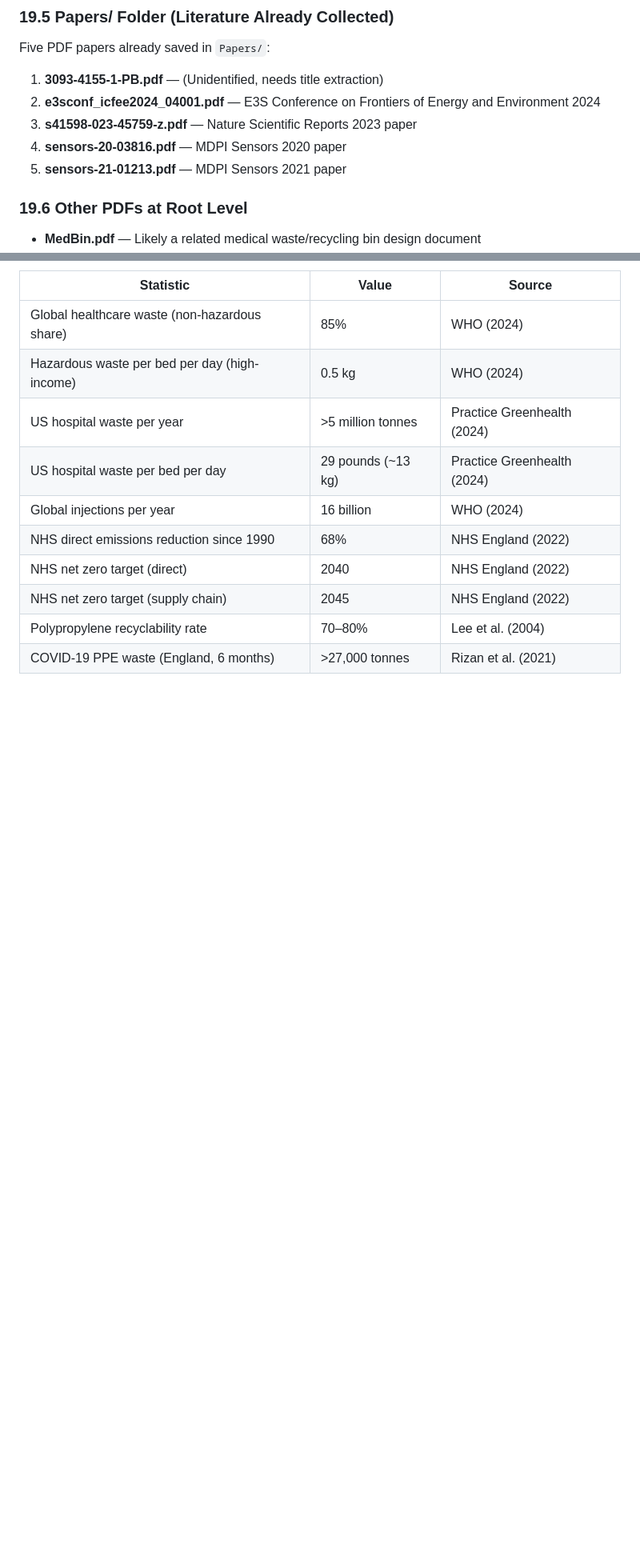
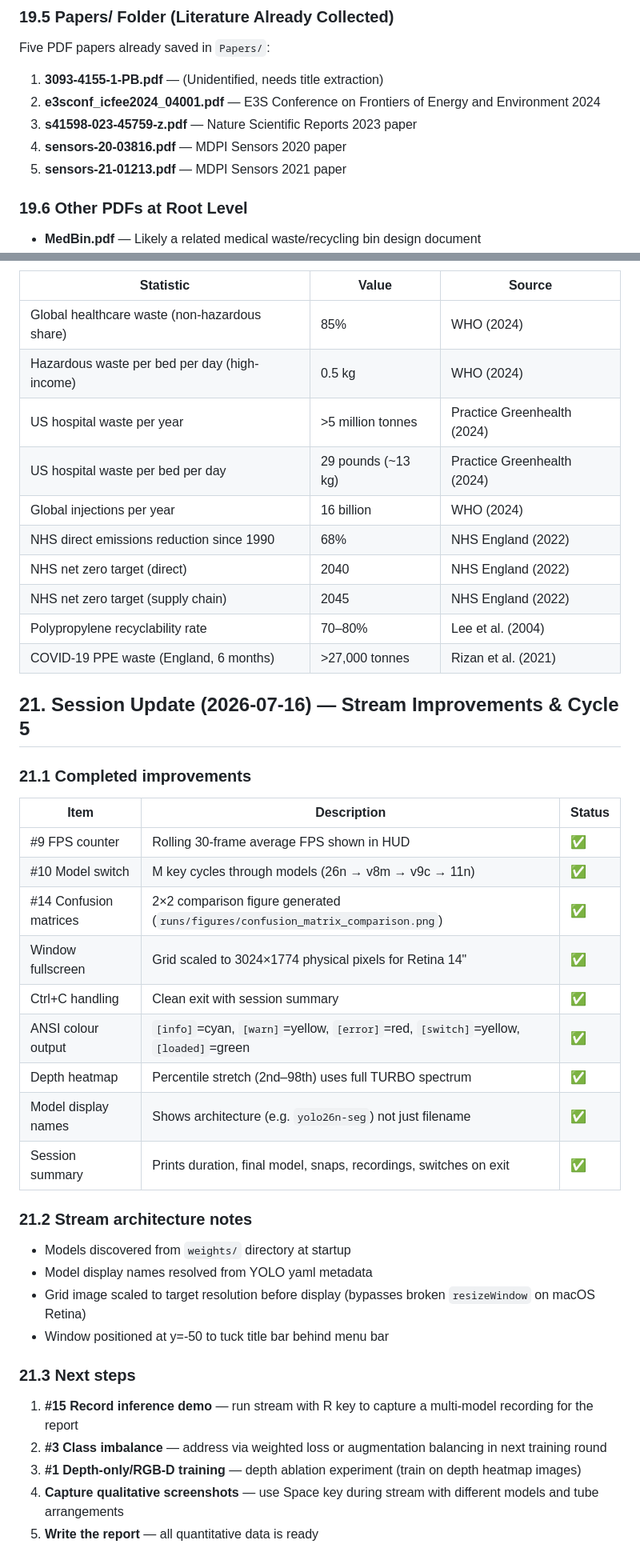
Before and after one commit to tadun/medtube_segmentation, a Markdown page: docs/notes.md, 2 parts joined by grey strips. Shown at 80% size. Drawn GitHub-style; blank space fills up the shorter version.

```diff
--- a/docs/notes.md
+++ b/docs/notes.md
@@ -590,10 +590,10 @@ Hand-collected iPhone photographs of real medical tubes, organised by type:
 Five PDF papers already saved in `Papers/`:
 
 1. **3093-4155-1-PB.pdf** — (Unidentified, needs title extraction)
-2. **e3sconf_icfee2024_04001.pdf** — E3S Conference on Frontiers of Energy and Environment 2024
-3. **s41598-023-45759-z.pdf** — Nature Scientific Reports 2023 paper
-4. **sensors-20-03816.pdf** — MDPI Sensors 2020 paper
-5. **sensors-21-01213.pdf** — MDPI Sensors 2021 paper
+1. **e3sconf_icfee2024_04001.pdf** — E3S Conference on Frontiers of Energy and Environment 2024
+1. **s41598-023-45759-z.pdf** — Nature Scientific Reports 2023 paper
+1. **sensors-20-03816.pdf** — MDPI Sensors 2020 paper
+1. **sensors-21-01213.pdf** — MDPI Sensors 2021 paper
 
 ### 19.6 Other PDFs at Root Level
 
@@ -838,3 +838,34 @@ Curated list of peer-reviewed and closely relevant references only. BibTeX keys
 | NHS net zero target (supply chain) | 2045 | NHS England (2022) |
 | Polypropylene recyclability rate | 70–80% | Lee et al. (2004) |
 | COVID-19 PPE waste (England, 6 months) | >27,000 tonnes | Rizan et al. (2021) |
+
+## 21. Session Update (2026-07-16) — Stream Improvements & Cycle 5
+
+### 21.1 Completed improvements
+
+| Item | Description | Status |
+| --- | --- | --- |
+| #9 FPS counter | Rolling 30-frame average FPS shown in HUD | ✅ |
+| #10 Model switch | M key cycles through models (26n → v8m → v9c → 11n) | ✅ |
+| #14 Confusion matrices | 2×2 comparison figure generated (`runs/figures/confusion_matrix_comparison.png`) | ✅ |
+| Window fullscreen | Grid scaled to 3024×1774 physical pixels for Retina 14" | ✅ |
+| Ctrl+C handling | Clean exit with session summary | ✅ |
+| ANSI colour output | `[info]`=cyan, `[warn]`=yellow, `[error]`=red, `[switch]`=yellow, `[loaded]`=green | ✅ |
+| Depth heatmap | Percentile stretch (2nd–98th) uses full TURBO spectrum | ✅ |
+| Model display names | Shows architecture (e.g. `yolo26n-seg`) not just filename | ✅ |
+| Session summary | Prints duration, final model, snaps, recordings, switches on exit | ✅ |
+
+### 21.2 Stream architecture notes
+
+- Models discovered from `weights/` directory at startup
+- Model display names resolved from YOLO yaml metadata
+- Grid image scaled to target resolution before display (bypasses broken `resizeWindow` on macOS Retina)
+- Window positioned at y=-50 to tuck title bar behind menu bar
+
+### 21.3 Next steps
+
+1. **#15 Record inference demo** — run stream with R key to capture a multi-model recording for the report
+2. **#3 Class imbalance** — address via weighted loss or augmentation balancing in next training round
+3. **#1 Depth-only/RGB-D training** — depth ablation experiment (train on depth heatmap images)
+4. **Capture qualitative screenshots** — use Space key during stream with different models and tube arrangements
+5. **Write the report** — all quantitative data is ready
```
Also changed, not shown: other parts of docs/notes.md (+43 -43 lines).
